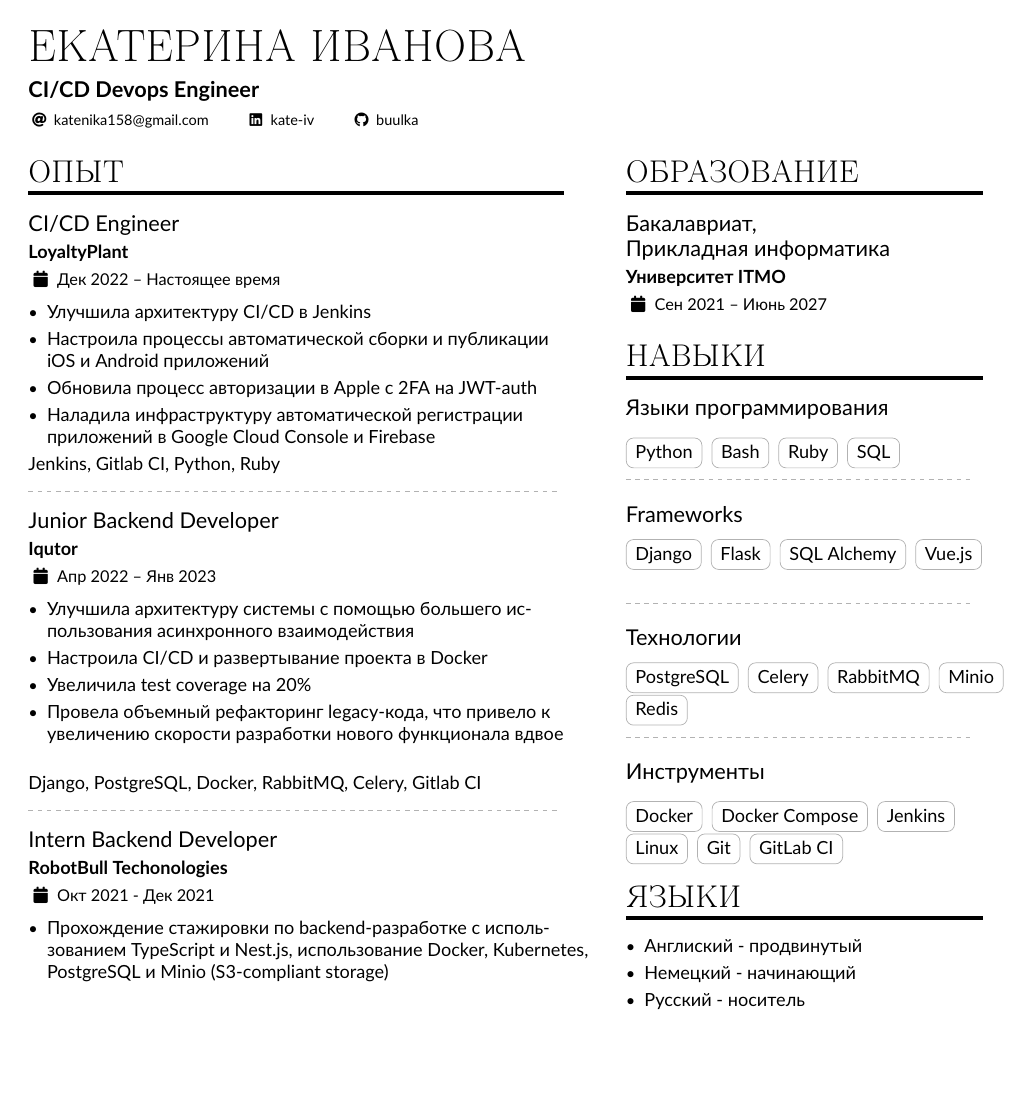
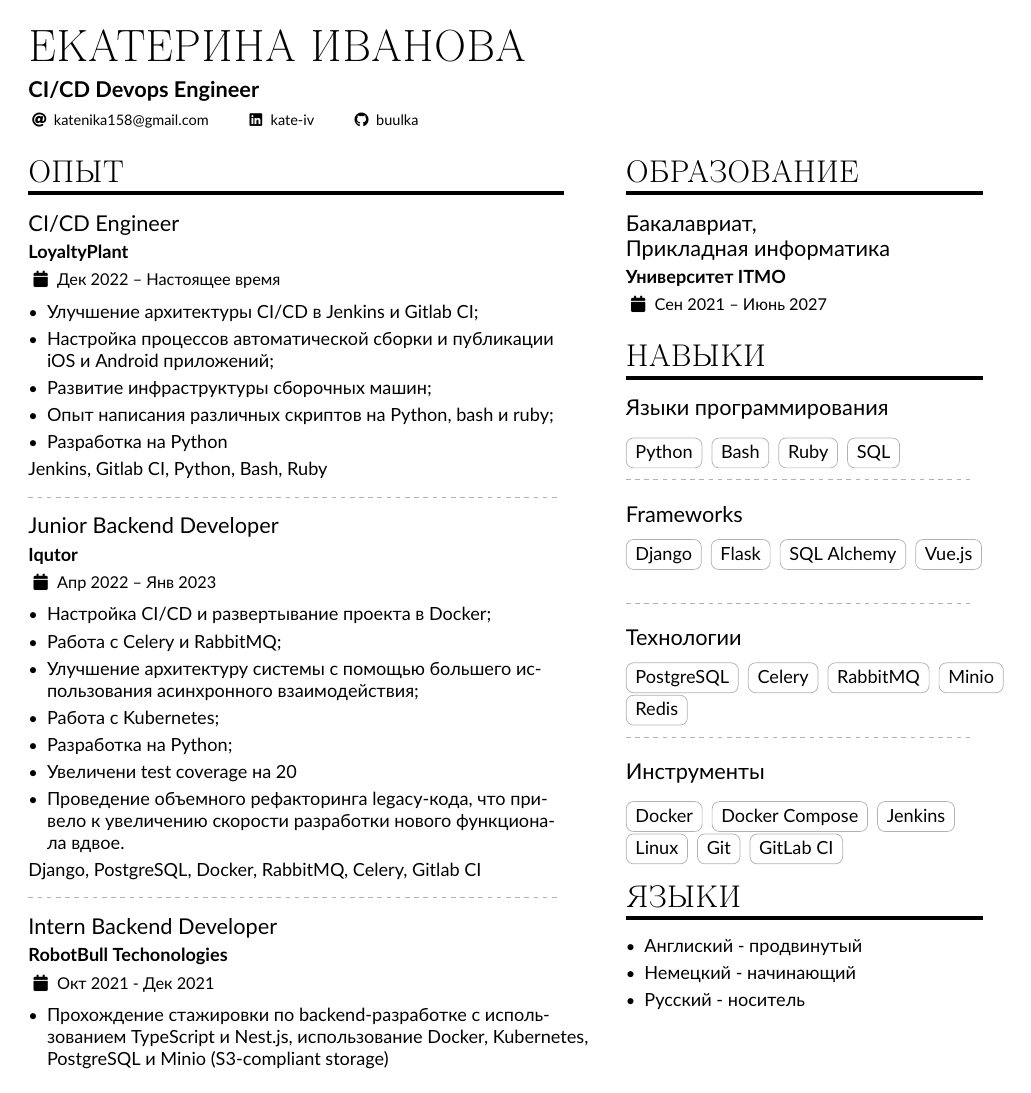
Before and after one commit to buulka/CV, a LaTeX CV (cv_ru.tex): the whole page. Compiled offline with pdfLaTeX.

Commit message:
chore: Update cv_ru.tex

```diff
--- a/cv_ru.tex
+++ b/cv_ru.tex
@@ -109,22 +109,26 @@
 \cvevent{CI/CD Engineer}{LoyaltyPlant}{Дек 2022 -- Настоящее время}{}
 
 \begin{itemize}
-\item Улучшила архитектуру CI/CD в Jenkins
-\item Настроила процессы автоматической сборки и публикации iOS и Android приложений
-\item Обновила процесс авторизации в Apple c 2FA на JWT-auth
-\item Наладила инфраструктуру автоматической регистрации приложений в Google Cloud Console и Firebase
+\item Улучшение архитектуры CI/CD в Jenkins и Gitlab CI;
+\item Настройка процессов автоматической сборки и публикации iOS и Android приложений;
+\item Развитие инфраструктуры сборочных машин;
+\item Опыт написания различных скриптов на Python, bash и ruby;
+\item Разработка на Python
 \end{itemize}
-Jenkins, Gitlab CI, Python, Ruby
+Jenkins, Gitlab CI, Python, Bash, Ruby
 
 \divider
 
 \cvevent{Junior Backend Developer}{Iqutor}{Апр 2022 -- Янв 2023}{}
 
 \begin{itemize}
-\item Улучшила архитектуру системы с помощью большего использования асинхронного взаимодействия
-\item Настроила CI/CD и развертывание проекта в Docker
-\item Увеличила test coverage на 20\%
-\item Провела объемный рефакторинг legacy-кода, что привело к увеличению скорости разработки нового функционала вдвое
+\item Настройка CI/CD и развертывание проекта в Docker;
+\item Работа с Celery и RabbitMQ;
+\item Улучшение архитектуру системы с помощью большего использования асинхронного взаимодействия;
+\item Работа с Kubernetes;
+\item Разработка на Python;
+\item Увеличени test coverage на 20%;
+\item Проведение объемного рефакторинга legacy-кода, что привело к увеличению скорости разработки нового функционала вдвое.
 \end{itemize}
 Django, PostgreSQL, Docker, RabbitMQ, Celery, Gitlab CI
 
```
